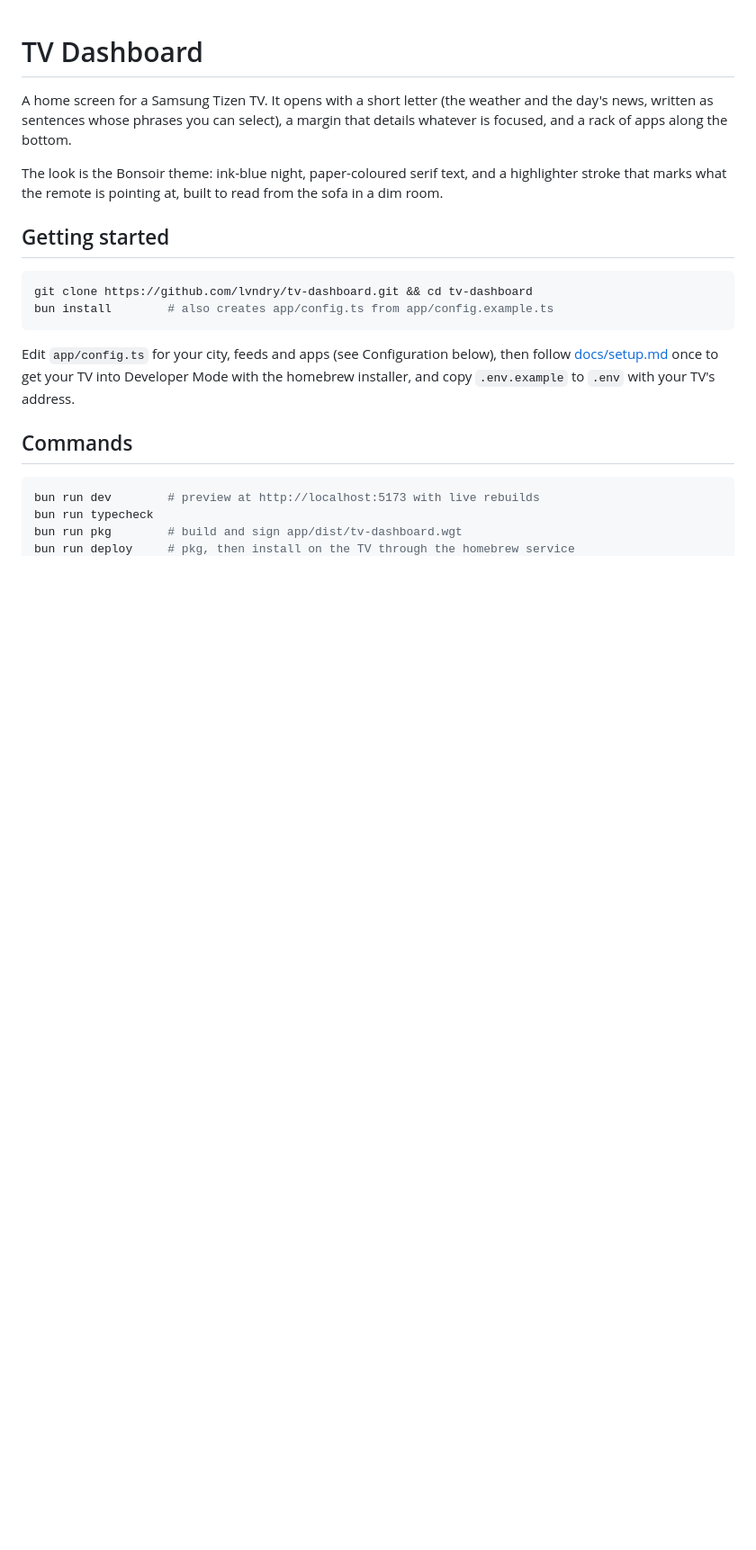
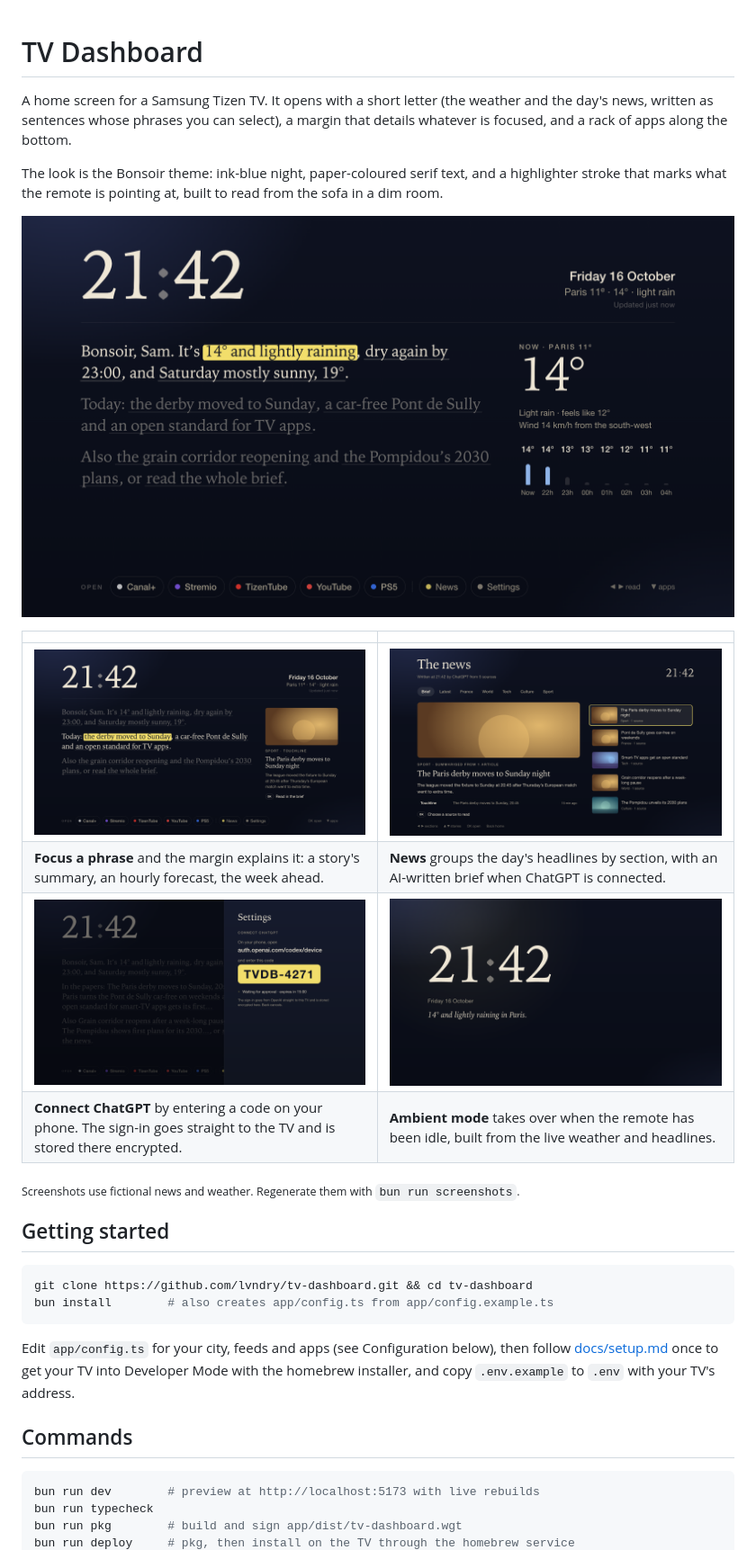
Before and after one commit to lvndry/tv-dashboard, a Markdown page: README.md, the part around the change printed below. Shown: that part at 90% size. Rendered like a GitHub page; pictures changed too: docs/screenshots/ambient.png (added), docs/screenshots/home-story.png (added), docs/screenshots/home.png (added); blank space fills up the shorter version.

```diff
--- a/README.md
+++ b/README.md
@@ -3,6 +3,17 @@
 A home screen for a Samsung Tizen TV. It opens with a short letter (the weather and the day's news, written as sentences whose phrases you can select), a margin that details whatever is focused, and a rack of apps along the bottom.
 
 The look is the Bonsoir theme: ink-blue night, paper-coloured serif text, and a highlighter stroke that marks what the remote is pointing at, built to read from the sofa in a dim room.
+
+![The home screen: the clock, a greeting with the weather and the news as selectable phrases, a detail panel for the focused phrase, and the app rack](docs/screenshots/home.png)
+
+| | |
+| --- | --- |
+| ![A news story focused in the letter, with its summary in the margin](docs/screenshots/home-story.png) | ![The News view on the Brief tab, with a story list and a detail pane](docs/screenshots/news.png) |
+| **Focus a phrase** and the margin explains it: a story's summary, an hourly forecast, the week ahead. | **News** groups the day's headlines by section, with an AI-written brief when ChatGPT is connected. |
+| ![Pairing ChatGPT with a code shown on the TV](docs/screenshots/pairing.png) | ![Ambient mode: a large clock with one line about the weather](docs/screenshots/ambient.png) |
+| **Connect ChatGPT** by entering a code on your phone. The sign-in goes straight to the TV and is stored there encrypted. | **Ambient mode** takes over when the remote has been idle, built from the live weather and headlines. |
+
+<sub>Screenshots use fictional news and weather. Regenerate them with `bun run screenshots`.</sub>
 
 ## Getting started
 
```
Also changed, not shown: other parts of README.md (+1 -0 lines), 9 other files.
